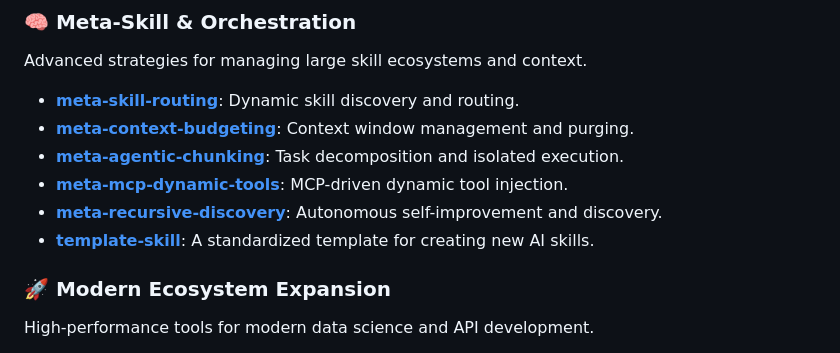
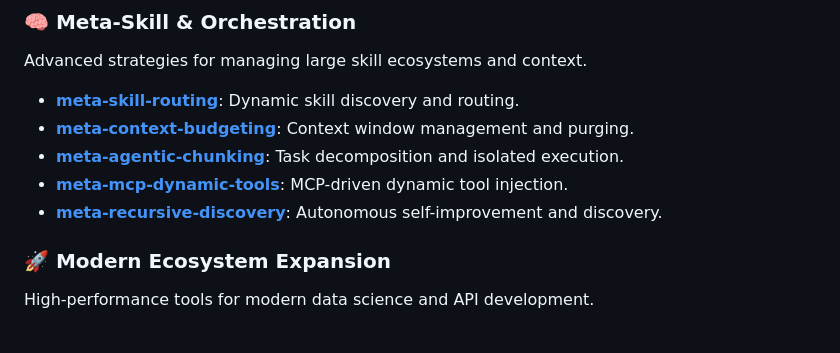
Before and after one commit to jcorpac/ai-skills-library, a Markdown page: README.md, the part around the change. Drawn GitHub-style.

```diff
--- a/README.md
+++ b/README.md
@@ -125,7 +125,6 @@ Advanced strategies for managing large skill ecosystems and context.
 - **[meta-agentic-chunking](./meta/meta-agentic-chunking)**: Task decomposition and isolated execution.
 - **[meta-mcp-dynamic-tools](./meta/meta-mcp-dynamic-tools)**: MCP-driven dynamic tool injection.
 - **[meta-recursive-discovery](./meta/meta-recursive-discovery)**: Autonomous self-improvement and discovery.
-- **[template-skill](./meta/template-skill)**: A standardized template for creating new AI skills.
 
 ### 🚀 Modern Ecosystem Expansion
 High-performance tools for modern data science and API development.
```
